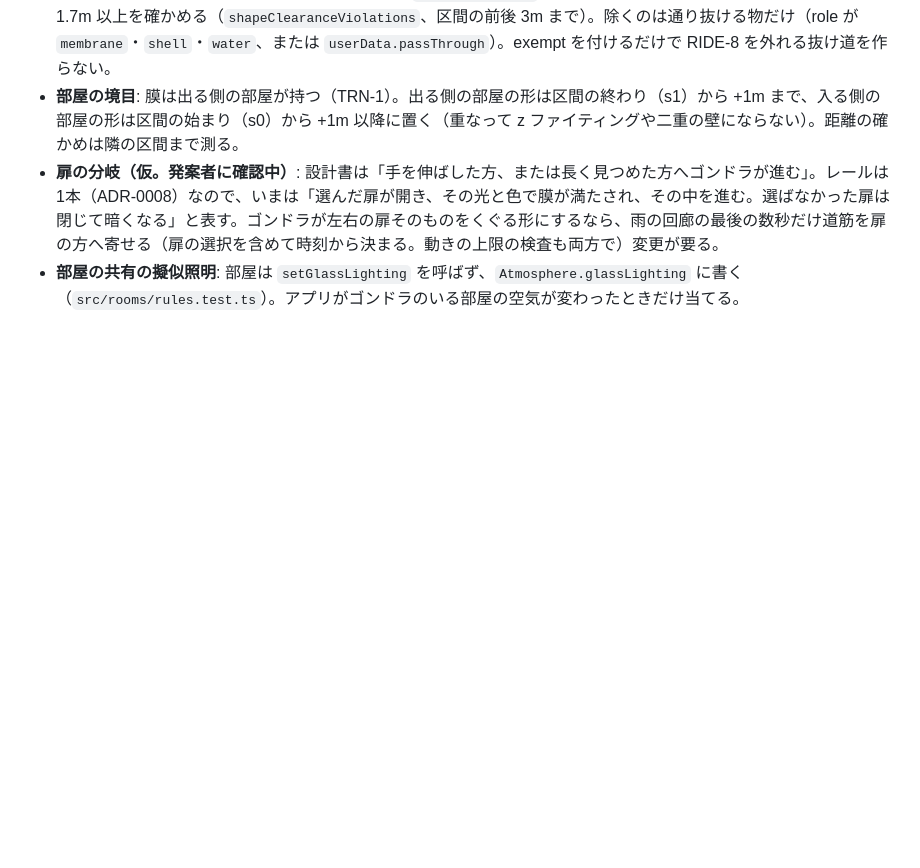
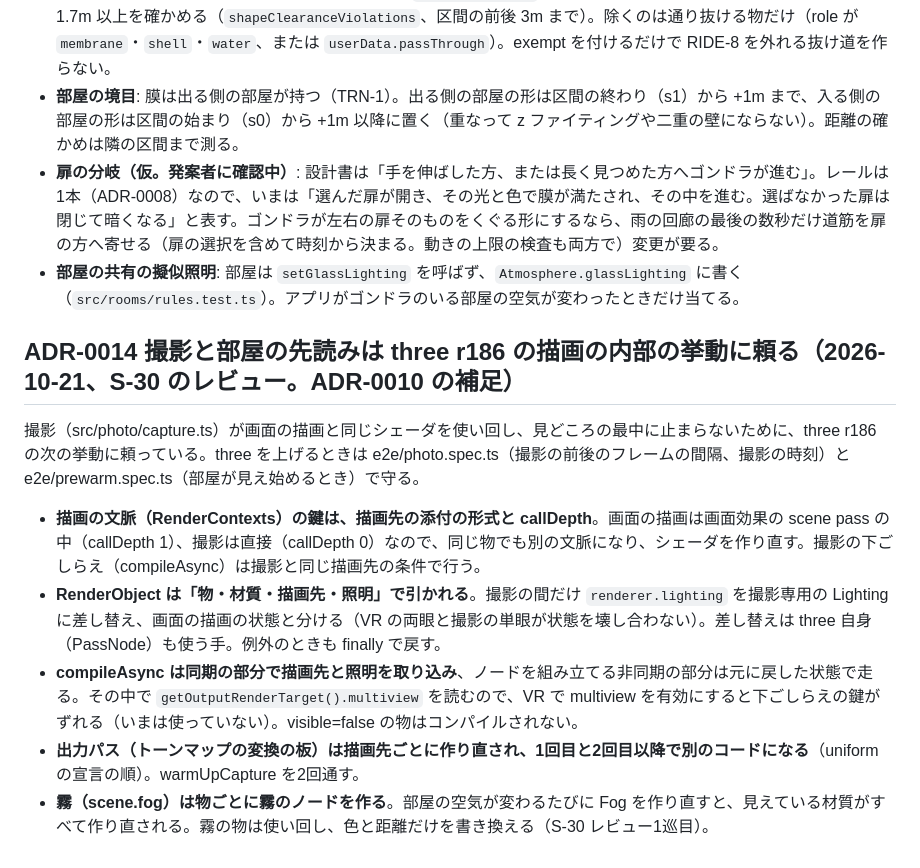
Before and after one commit to Riku-KANO/bubble-corridor, a Markdown page: docs/decisions.md, the part around the change. Rendered like a GitHub page; blank space fills up the shorter version.

Commit message:
docs: ADR-0014（撮影と部屋の先読みが頼る three r186 の描画の内部の挙動。three を上げるときは photo・prewarm の e2e で守る）
Co-Authored-By: Claude Opus 5.5 <noreply@anthropic.com>

```diff
--- a/docs/decisions.md
+++ b/docs/decisions.md
@@ -86,3 +86,13 @@
 - **部屋の境目**: 膜は出る側の部屋が持つ（TRN-1）。出る側の部屋の形は区間の終わり（s1）から +1m まで、入る側の部屋の形は区間の始まり（s0）から +1m 以降に置く（重なって z ファイティングや二重の壁にならない）。距離の確かめは隣の区間まで測る。
 - **扉の分岐（仮。発案者に確認中）**: 設計書は「手を伸ばした方、または長く見つめた方へゴンドラが進む」。レールは1本（ADR-0008）なので、いまは「選んだ扉が開き、その光と色で膜が満たされ、その中を進む。選ばなかった扉は閉じて暗くなる」と表す。ゴンドラが左右の扉そのものをくぐる形にするなら、雨の回廊の最後の数秒だけ道筋を扉の方へ寄せる（扉の選択を含めて時刻から決まる。動きの上限の検査も両方で）変更が要る。
 - **部屋の共有の擬似照明**: 部屋は `setGlassLighting` を呼ばず、`Atmosphere.glassLighting` に書く（`src/rooms/rules.test.ts`）。アプリがゴンドラのいる部屋の空気が変わったときだけ当てる。
+
+## ADR-0014 撮影と部屋の先読みは three r186 の描画の内部の挙動に頼る（2026-10-21、S-30 のレビュー。ADR-0010 の補足）
+
+撮影（src/photo/capture.ts）が画面の描画と同じシェーダを使い回し、見どころの最中に止まらないために、three r186 の次の挙動に頼っている。three を上げるときは e2e/photo.spec.ts（撮影の前後のフレームの間隔、撮影の時刻）と e2e/prewarm.spec.ts（部屋が見え始めるとき）で守る。
+
+- **描画の文脈（RenderContexts）の鍵は、描画先の添付の形式と callDepth**。画面の描画は画面効果の scene pass の中（callDepth 1）、撮影は直接（callDepth 0）なので、同じ物でも別の文脈になり、シェーダを作り直す。撮影の下ごしらえ（compileAsync）は撮影と同じ描画先の条件で行う。
+- **RenderObject は「物・材質・描画先・照明」で引かれる**。撮影の間だけ `renderer.lighting` を撮影専用の Lighting に差し替え、画面の描画の状態と分ける（VR の両眼と撮影の単眼が状態を壊し合わない）。差し替えは three 自身（PassNode）も使う手。例外のときも finally で戻す。
+- **compileAsync は同期の部分で描画先と照明を取り込み**、ノードを組み立てる非同期の部分は元に戻した状態で走る。その中で `getOutputRenderTarget().multiview` を読むので、VR で multiview を有効にすると下ごしらえの鍵がずれる（いまは使っていない）。visible=false の物はコンパイルされない。
+- **出力パス（トーンマップの変換の板）は描画先ごとに作り直され、1回目と2回目以降で別のコードになる**（uniform の宣言の順）。warmUpCapture を2回通す。
+- **霧（scene.fog）は物ごとに霧のノードを作る**。部屋の空気が変わるたびに Fog を作り直すと、見えている材質がすべて作り直される。霧の物は使い回し、色と距離だけを書き換える（S-30 レビュー1巡目）。
```
